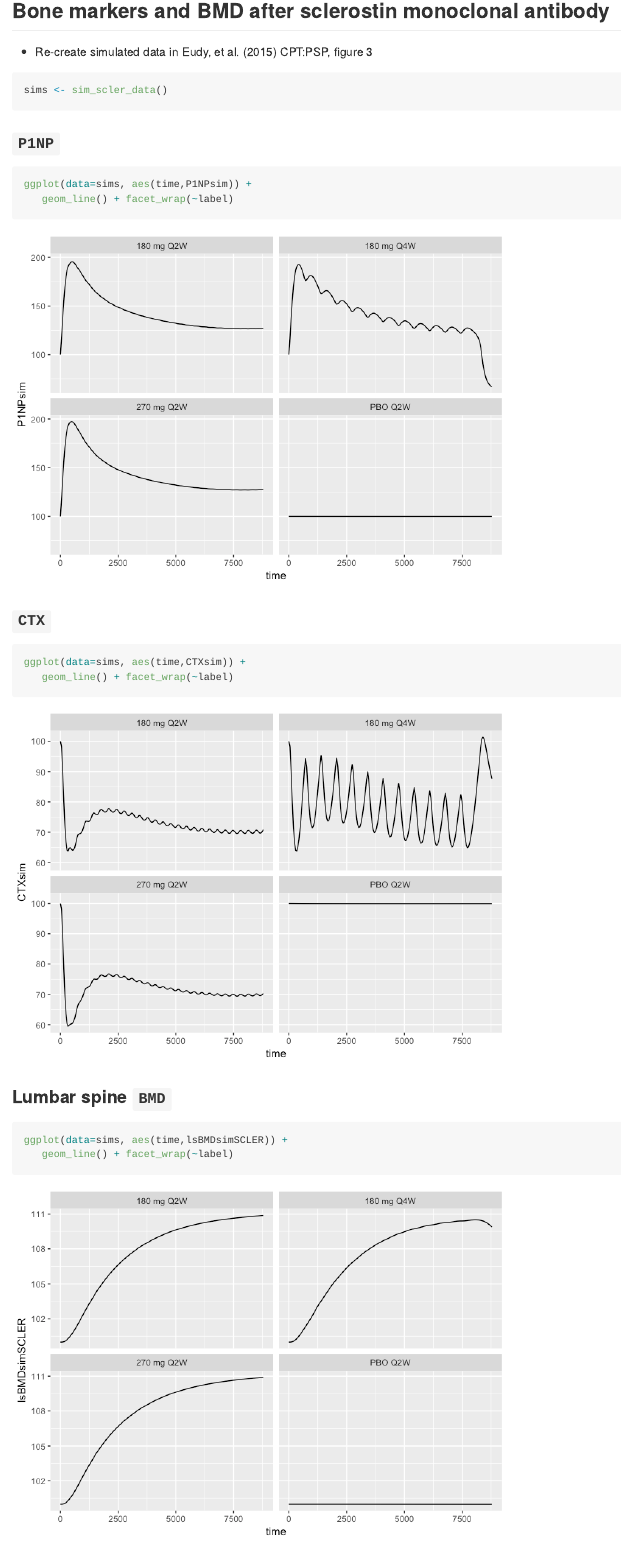
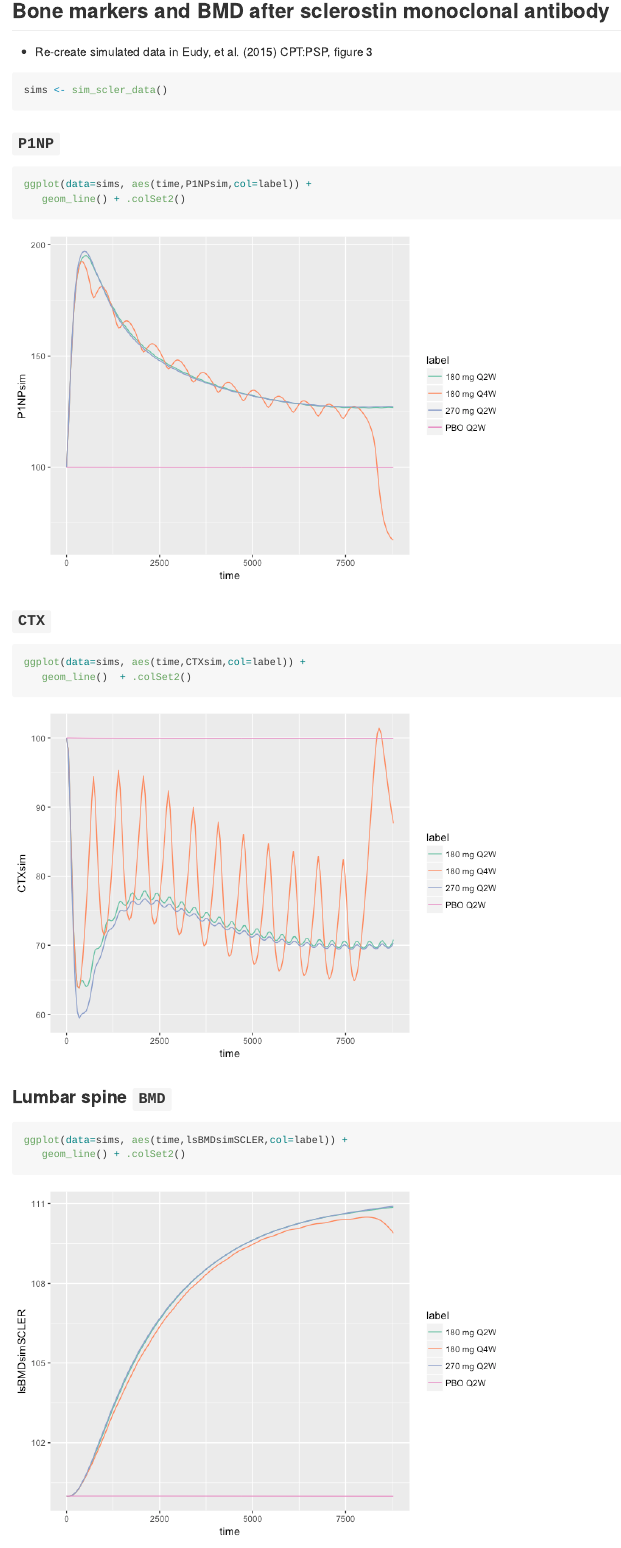
Before and after one commit to metrumresearchgroup/OpenBoneMin, an R Markdown document (README.Rmd): the page in a window 1100 px wide, from 3280 px down. The pictures show the output file README.md that the author committed with the source, drawn offline in the style of GitHub.

Commit message:
plots in README

````diff
--- a/README.Rmd
+++ b/README.Rmd
@@ -76,20 +76,20 @@ sims <- sim_scler_data()
 
 ### `P1NP`
 ```{r}
-ggplot(data=sims, aes(time,P1NPsim)) +
-   geom_line() + facet_wrap(~label)
+ggplot(data=sims, aes(time,P1NPsim,col=label)) +
+   geom_line() + .colSet2()
 ```
 
 ### `CTX`
 ```{r}
-ggplot(data=sims, aes(time,CTXsim)) +
-   geom_line() + facet_wrap(~label)
+ggplot(data=sims, aes(time,CTXsim,col=label)) +
+   geom_line()  + .colSet2()
 ```
 
 ### Lumbar spine `BMD`
 ```{r}
-ggplot(data=sims, aes(time,lsBMDsimSCLER)) +
-   geom_line() + facet_wrap(~label)
+ggplot(data=sims, aes(time,lsBMDsimSCLER,col=label)) +
+   geom_line() + .colSet2()
 ```
 
 ### Total hip `BMD`
````
Also changed, not shown: R/cabone.R (+8 -0 lines), README.md, inst/img/README-unnamed-chunk-10-1.png, inst/img/README-unnamed-chunk-11-1.png, inst/img/README-unnamed-chunk-12-1.png, inst/img/README-unnamed-chunk-9-1.png, README.Rmd (4 more changed lines), 1 other file.
